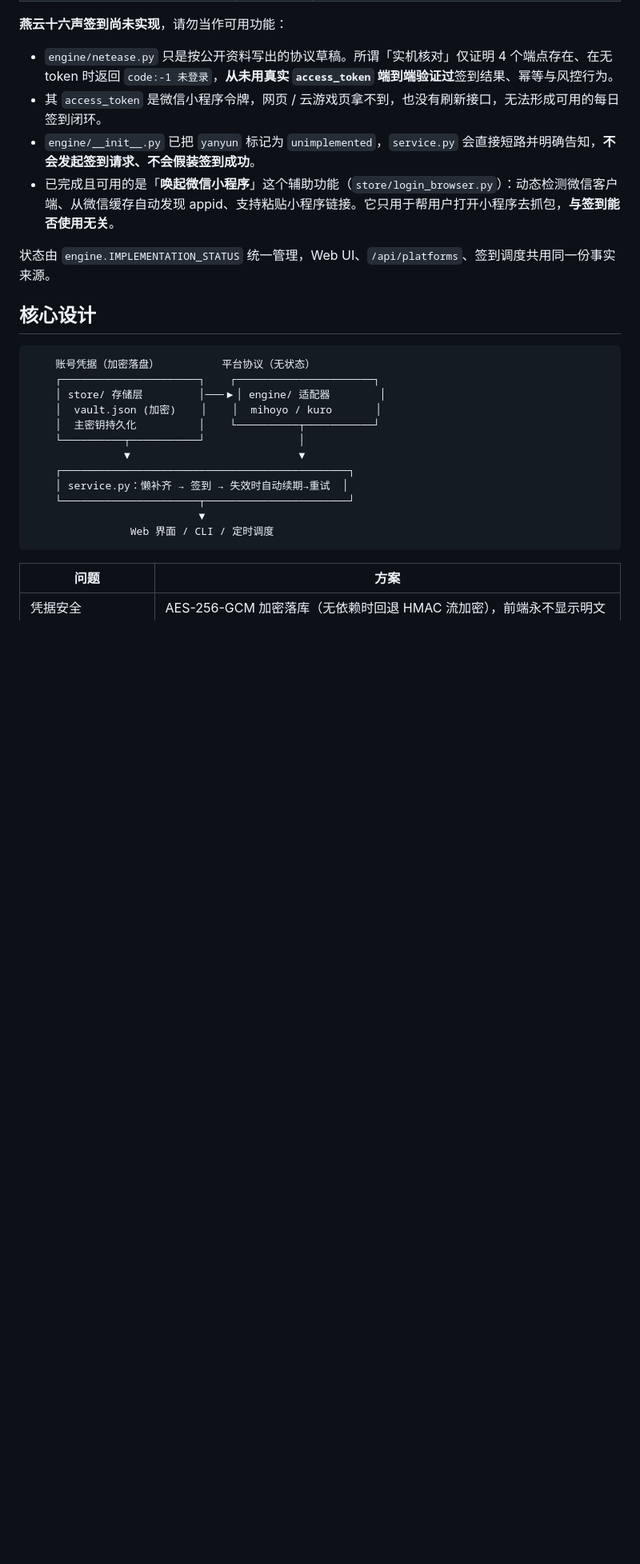
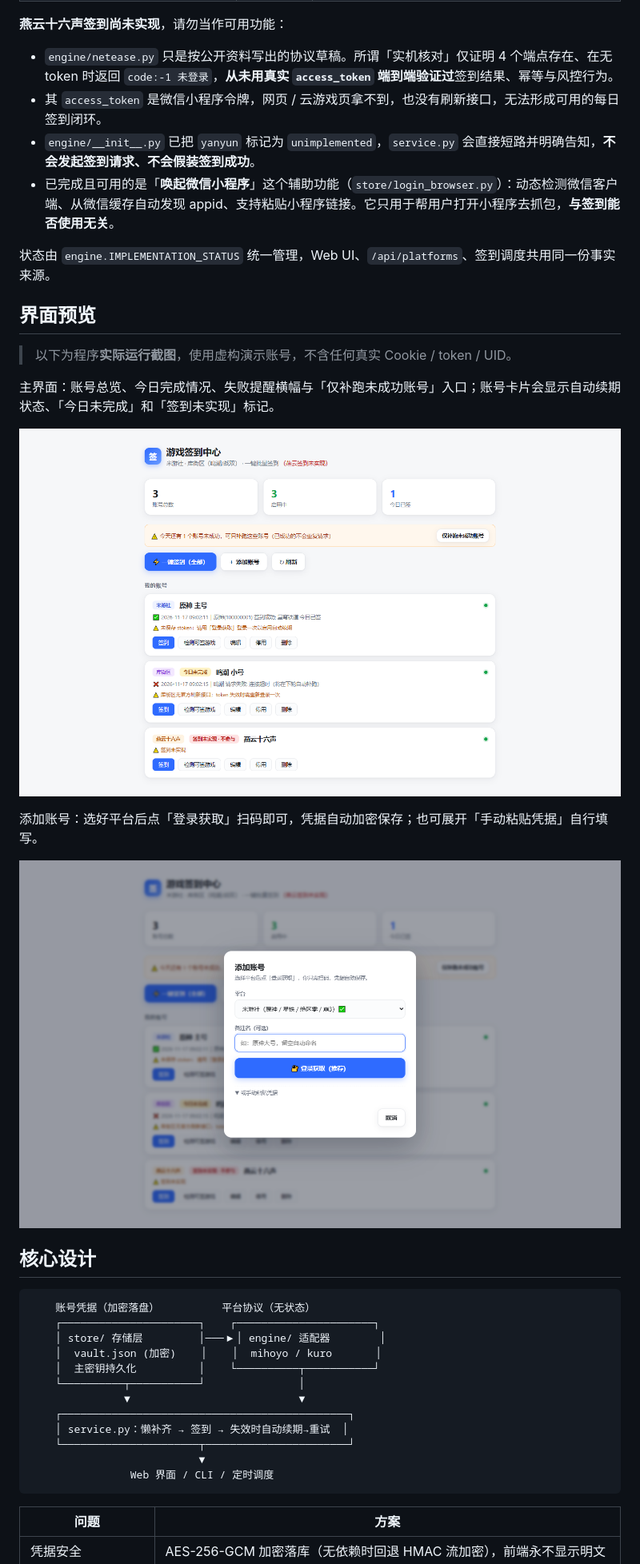
Before and after one commit to chichengzibu/game-checkin, a Markdown page: README.md, the part around the change. Shown at 80% size. Rendered like a GitHub page; pictures changed too: docs/screenshots/add-account.png (added), docs/screenshots/main.png (added); blank space fills up the shorter version.

```diff
--- a/README.md
+++ b/README.md
@@ -19,6 +19,18 @@
 - 已完成且可用的是「**唤起微信小程序**」这个辅助功能（`store/login_browser.py`）：动态检测微信客户端、从微信缓存自动发现 appid、支持粘贴小程序链接。它只用于帮用户打开小程序去抓包，**与签到能否使用无关**。
 
 状态由 `engine.IMPLEMENTATION_STATUS` 统一管理，Web UI、`/api/platforms`、签到调度共用同一份事实来源。
+
+## 界面预览
+
+> 以下为程序**实际运行截图**，使用虚构演示账号，不含任何真实 Cookie / token / UID。
+
+主界面：账号总览、今日完成情况、失败提醒横幅与「仅补跑未成功账号」入口；账号卡片会显示自动续期状态、「今日未完成」和「签到未实现」标记。
+
+![主界面：账号总览与失败提醒](docs/screenshots/main.png)
+
+添加账号：选好平台后点「登录获取」扫码即可，凭据自动加密保存；也可展开「手动粘贴凭据」自行填写。
+
+![添加账号：平台选择与登录获取](docs/screenshots/add-account.png)
 
 ## 核心设计
 
```
Also changed, not shown: 2 other files.
